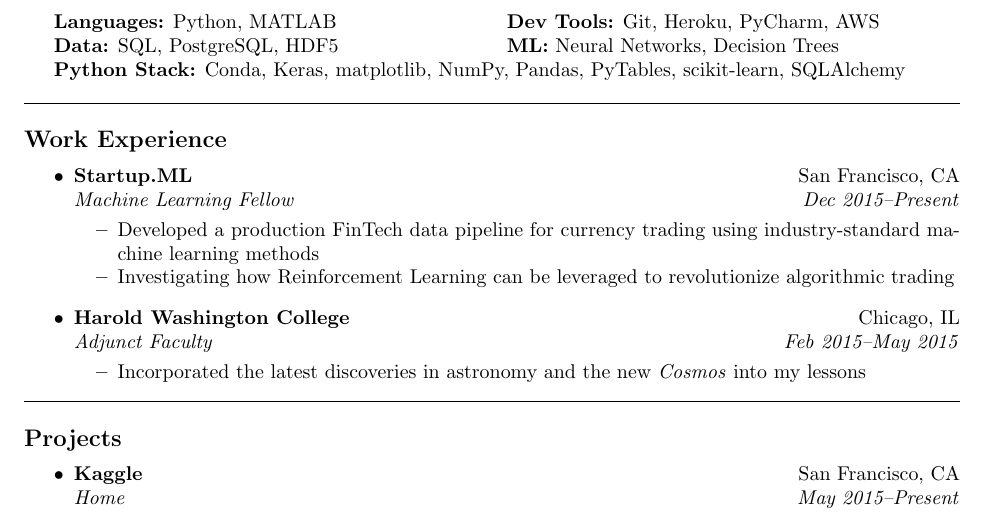
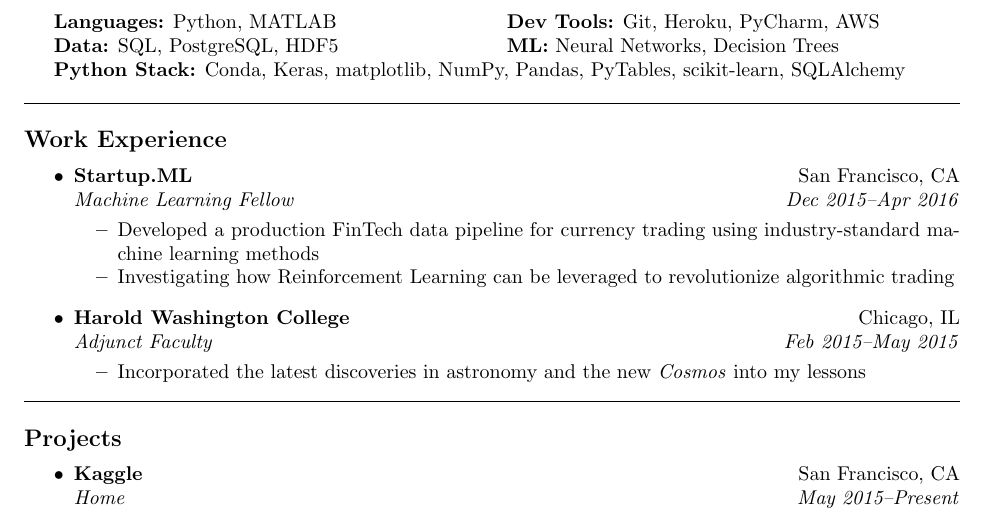
Before and after one commit to roryhr/resume, a LaTeX CV (rhartong-redden_resume.tex): part of the page, cut so that both start at the same text. Compiled offline with pdfLaTeX.

Commit message:
add end date

```diff
--- a/rhartong-redden_resume.tex
+++ b/rhartong-redden_resume.tex
@@ -71,7 +71,7 @@
 		{San Francisco, CA}
 	\headerrow
 		{\emph{Machine Learning Fellow}}
-		{\emph{Dec 2015--Present}}
+		{\emph{Dec 2015--Apr 2016}}
 	\begin{itemize*}
 		\item Developed a production FinTech data pipeline for currency trading using industry-standard machine learning methods
 		\item Investigating how Reinforcement Learning can be leveraged to revolutionize  algorithmic trading
```
Also changed, not shown: rhartong-redden_resume.pdf.
